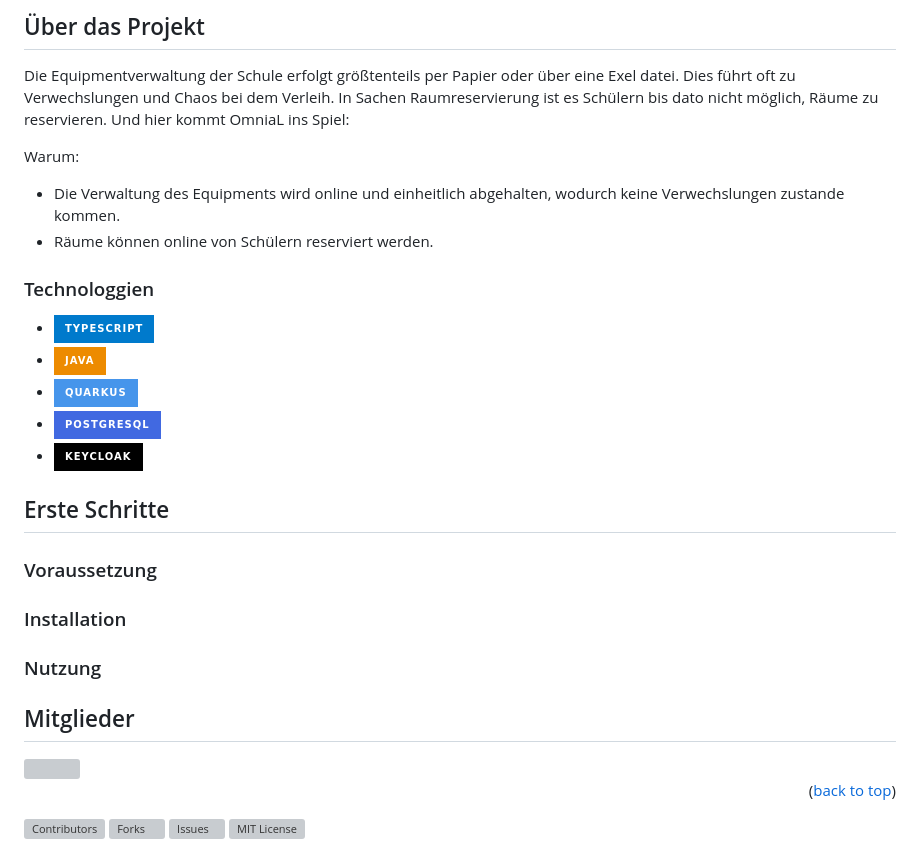
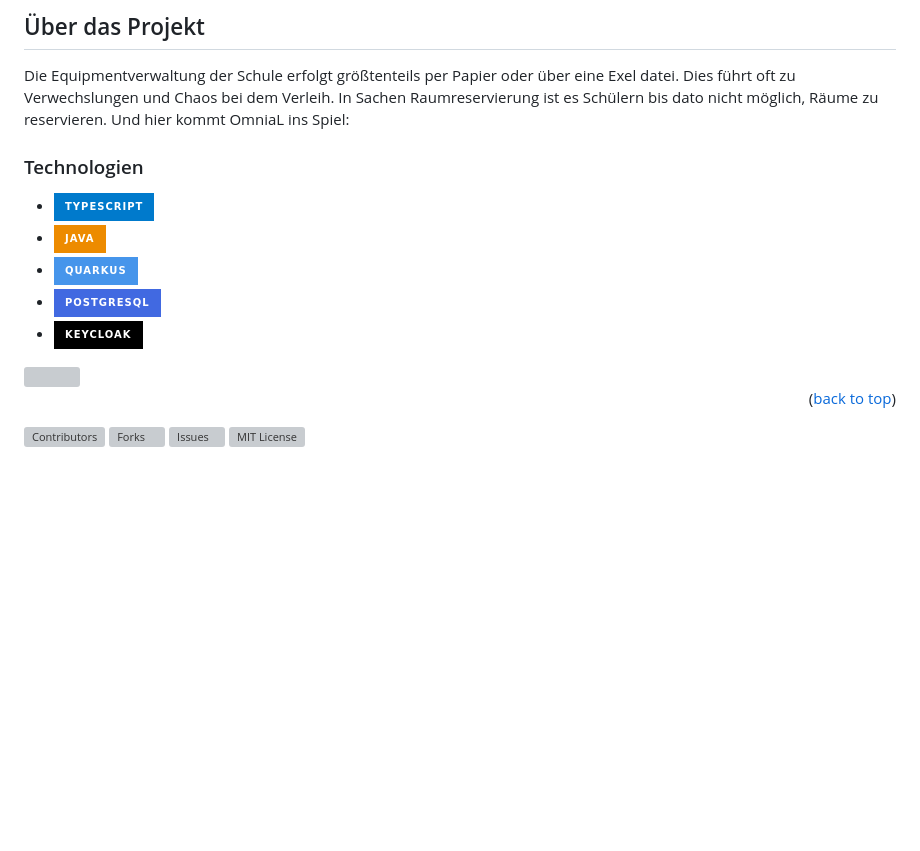
Before and after one commit to S-Stoeger/OmniaL, a Markdown page: README.md, the part around the change. Drawn GitHub-style; badges without logos; blank space fills up the shorter version; grey boxes are pictures that could not be loaded.

Commit message:
Update README.md
delete unnecessary information

```diff
--- a/README.md
+++ b/README.md
@@ -53,22 +53,13 @@ Dies führt oft zu Verwechslungen und Chaos bei dem Verleih.
 In Sachen Raumreservierung ist es Schülern bis dato nicht möglich, Räume zu reservieren.
 Und hier kommt OmniaL ins Spiel:
 
-Warum:
-* Die Verwaltung des Equipments wird online und einheitlich abgehalten, wodurch keine Verwechslungen zustande kommen.
-* Räume können online von Schülern reserviert werden.
-
-### Technologgien
+### Technologien
 * [![TypeScript][TypeScript.js]][TypeScript-url]
 * [![Java][Java]][Java-url]
 * [![Quarkus][Quarkus]][Quarkus-url]
 * [![PostgreSQL][PostgreSQL]][PostgreSQL-url]
 * [![Keycloak][Keycloak]][Keycloak-url]
 
-## Erste Schritte
-### Voraussetzung
-### Installation
-### Nutzung
-## Mitglieder
 
 <a href="https://github.com/S-Stoeger/OmniaL/graphs/contributors">
   <img src="https://contrib.rocks/image?repo=S-Stoeger/OmniaL&max=4" />
```
